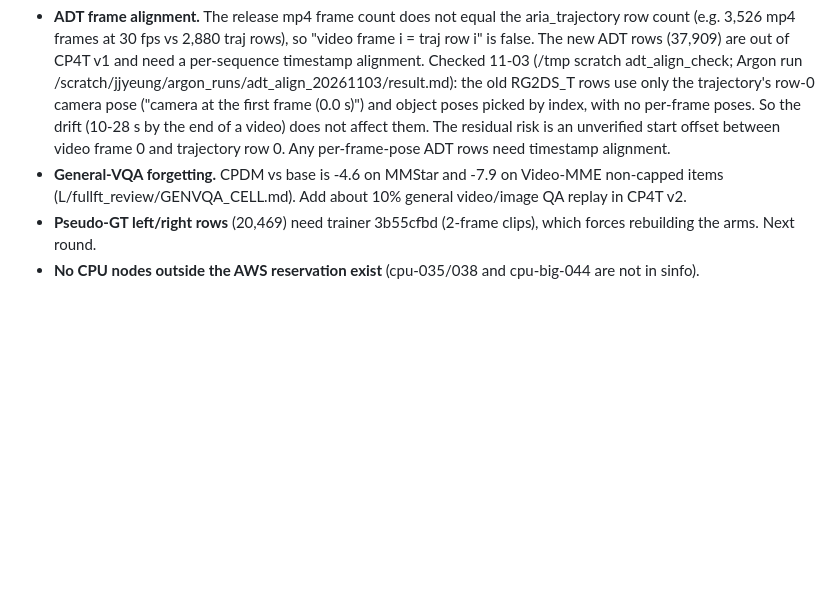
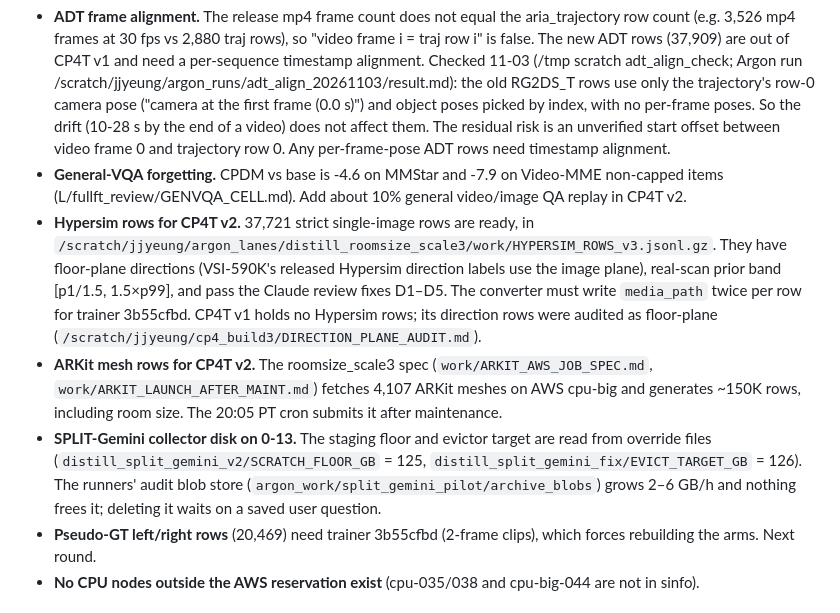
Before and after one commit to jacobyeung/agent_project_distill, a Markdown page: docs/DISTILLATION_HANDOFF_20261103_1200Z.md, the part around the change. GitHub-like rendering; blank space fills up the shorter version.

Commit message:
Handoff: Hypersim v3 rows, ARKit mesh spec, collector disk overrides

```diff
--- a/docs/DISTILLATION_HANDOFF_20261103_1200Z.md
+++ b/docs/DISTILLATION_HANDOFF_20261103_1200Z.md
@@ -80,6 +80,9 @@ Orchestrator agent-project-distill-0e (Claude session 9dfa7b58) on trinity-0-13.
 ## 5b. Open data issues for the next round
 - **ADT frame alignment.** The release mp4 frame count does not equal the aria_trajectory row count (e.g. 3,526 mp4 frames at 30 fps vs 2,880 traj rows), so "video frame i = traj row i" is false. The new ADT rows (37,909) are out of CP4T v1 and need a per-sequence timestamp alignment. Checked 11-03 (/tmp scratch adt_align_check; Argon run /scratch/jjyeung/argon_runs/adt_align_20261103/result.md): the old RG2DS_T rows use only the trajectory's row-0 camera pose ("camera at the first frame (0.0 s)") and object poses picked by index, with no per-frame poses. So the drift (10-28 s by the end of a video) does not affect them. The residual risk is an unverified start offset between video frame 0 and trajectory row 0. Any per-frame-pose ADT rows need timestamp alignment.
 - **General-VQA forgetting.** CPDM vs base is -4.6 on MMStar and -7.9 on Video-MME non-capped items (L/fullft_review/GENVQA_CELL.md). Add about 10% general video/image QA replay in CP4T v2.
+- **Hypersim rows for CP4T v2.** 37,721 strict single-image rows are ready, in `/scratch/jjyeung/argon_lanes/distill_roomsize_scale3/work/HYPERSIM_ROWS_v3.jsonl.gz`. They have floor-plane directions (VSI-590K's released Hypersim direction labels use the image plane), real-scan prior band [p1/1.5, 1.5×p99], and pass the Claude review fixes D1–D5. The converter must write `media_path` twice per row for trainer 3b55cfbd. CP4T v1 holds no Hypersim rows; its direction rows were audited as floor-plane (`/scratch/jjyeung/cp4_build3/DIRECTION_PLANE_AUDIT.md`).
+- **ARKit mesh rows for CP4T v2.** The roomsize_scale3 spec (`work/ARKIT_AWS_JOB_SPEC.md`, `work/ARKIT_LAUNCH_AFTER_MAINT.md`) fetches 4,107 ARKit meshes on AWS cpu-big and generates ~150K rows, including room size. The 20:05 PT cron submits it after maintenance.
+- **SPLIT-Gemini collector disk on 0-13.** The staging floor and evictor target are read from override files (`distill_split_gemini_v2/SCRATCH_FLOOR_GB` = 125, `distill_split_gemini_fix/EVICT_TARGET_GB` = 126). The runners' audit blob store (`argon_work/split_gemini_pilot/archive_blobs`) grows 2–6 GB/h and nothing frees it; deleting it waits on a saved user question.
 - **Pseudo-GT left/right rows** (20,469) need trainer 3b55cfbd (2-frame clips), which forces rebuilding the arms. Next round.
 - **No CPU nodes outside the AWS reservation exist** (cpu-035/038 and cpu-big-044 are not in sinfo).
 
```
